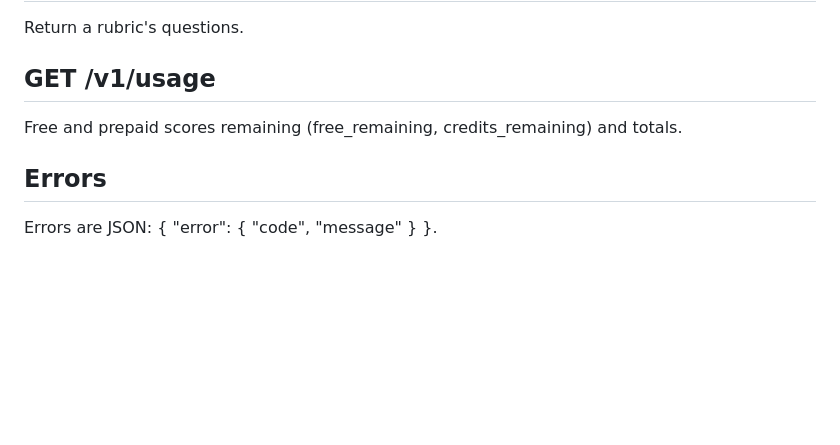
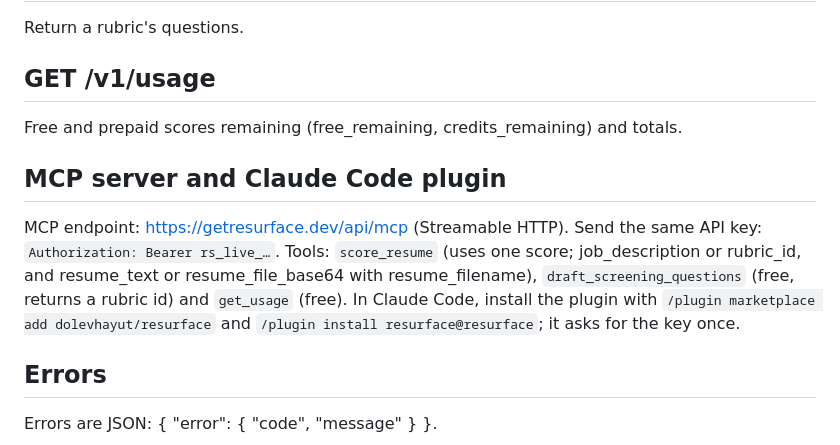
Before and after one commit to dolevhayut/resurface, a Markdown page: skills/resurface-api/SKILL.md, the part around the change. Rendered like a GitHub page; blank space fills up the shorter version.

Commit message:
Sync the resurface-api skill: MCP server and Claude Code plugin
Co-Authored-By: Claude Opus 5.5 <noreply@anthropic.com>

```diff
--- a/skills/resurface-api/SKILL.md
+++ b/skills/resurface-api/SKILL.md
@@ -75,6 +75,9 @@ Return a rubric's questions.
 ## GET /v1/usage
 Free and prepaid scores remaining (free_remaining, credits_remaining) and totals.
 
+## MCP server and Claude Code plugin
+MCP endpoint: https://getresurface.dev/api/mcp (Streamable HTTP). Send the same API key: `Authorization: Bearer rs_live_…`. Tools: `score_resume` (uses one score; job_description or rubric_id, and resume_text or resume_file_base64 with resume_filename), `draft_screening_questions` (free, returns a rubric id) and `get_usage` (free). In Claude Code, install the plugin with `/plugin marketplace add dolevhayut/resurface` and `/plugin install resurface@resurface`; it asks for the key once.
+
 ## Errors
 Errors are JSON: { "error": { "code", "message" } }.
 
```
Also changed, not shown: 1 other file.
